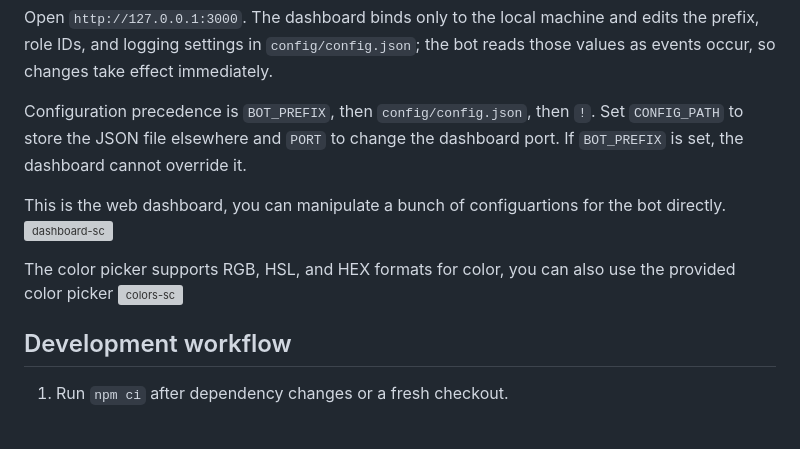
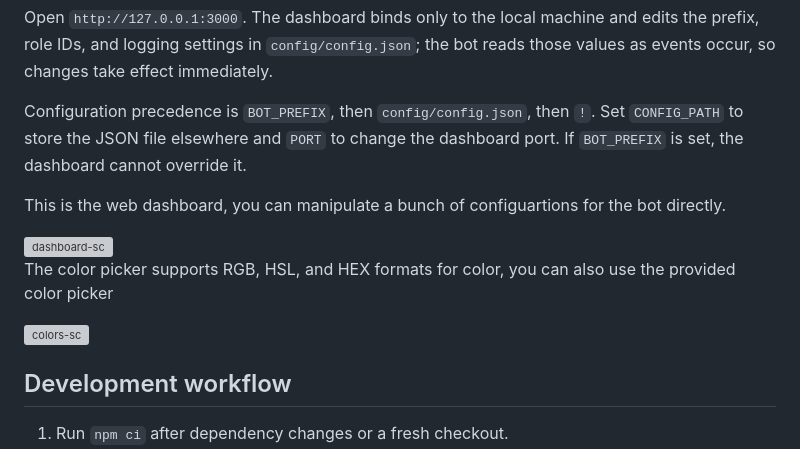
Before and after one commit to Duckmitri/Schmiks-bot, a Markdown page: README.md, the part around the change. Rendered like a GitHub page; blank space fills up the shorter version; grey boxes are pictures that could not be loaded.

Commit message:
Enhance README with dashboard and color picker details
Added information about the web dashboard and color picker support.

```diff
--- a/README.md
+++ b/README.md
@@ -54,11 +54,13 @@ Open `http://127.0.0.1:3000`. The dashboard binds only to the local machine and
 
 Configuration precedence is `BOT_PREFIX`, then `config/config.json`, then `!`. Set `CONFIG_PATH` to store the JSON file elsewhere and `PORT` to change the dashboard port. If `BOT_PREFIX` is set, the dashboard cannot override it.
 
+
 This is the web dashboard, you can manipulate a bunch of configuartions for the bot directly.
+
 <img width="591" height="756" alt="dashboard-sc" src="https://github.com/user-attachments/assets/14b3e947-d73e-4d0c-a599-8a9118c87561" />
 
+The color picker supports RGB, HSL, and HEX formats for color, you can also use the provided color picker
 
-The color picker supports RGB, HSL, and HEX formats for color, you can also use the provided color picker
 <img width="637" height="338" alt="colors-sc" src="https://github.com/user-attachments/assets/6e91ac54-a335-4f70-a55a-360a1a4855ac" />
 
 
```
